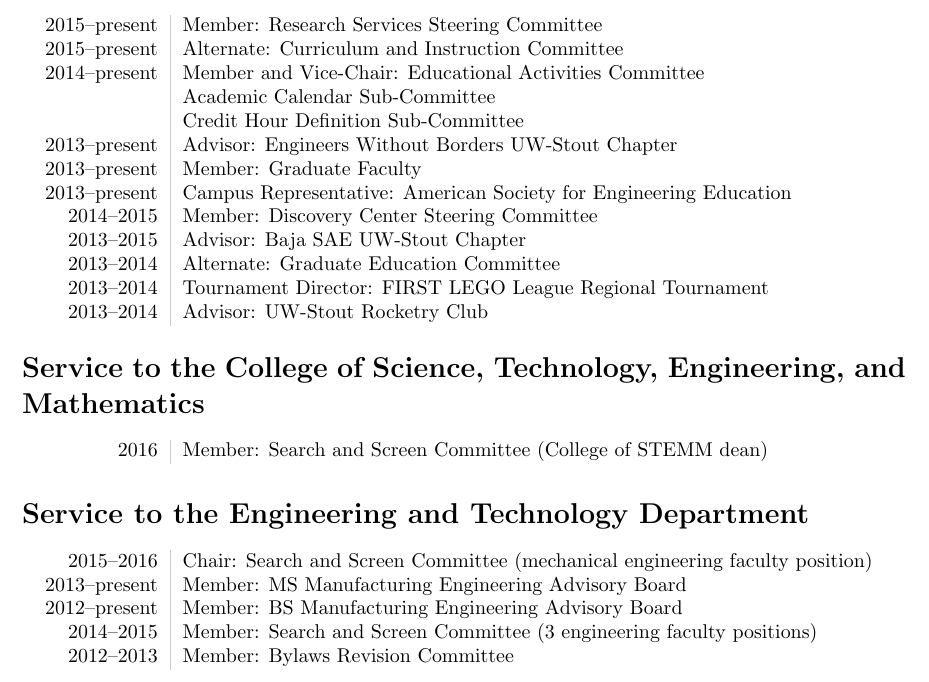
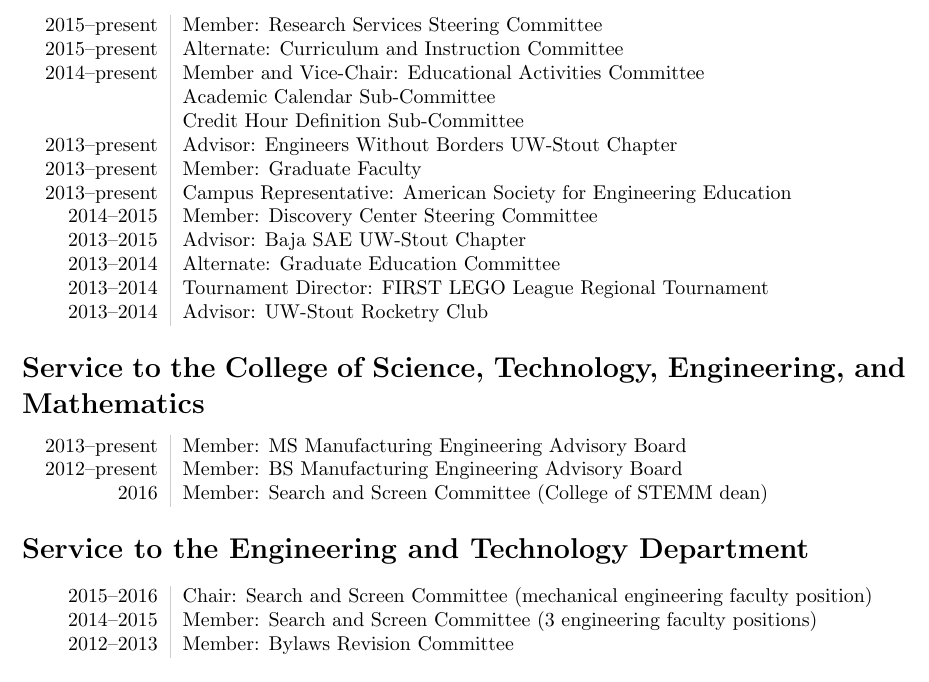
Before and after one commit to devinberg/CV, a LaTeX CV (Berg-CV.tex, which reads service_college.tex, service_department.tex): part of page 6 of 7, cut so that both start at the same text. Compiled offline with pdfLaTeX.

Commit message:
moved MS/BS advisory to college service

```diff
--- a/service_college.tex
+++ b/service_college.tex
@@ -1,4 +1,6 @@
 \section*{Service to the College of Science, Technology, Engineering, and Mathematics}
 \begin{tabular}{L!{\VRule}R}
+2013--present&Member: MS Manufacturing Engineering Advisory Board\\
+2012--present&Member: BS Manufacturing Engineering Advisory Board\\
 2016&Member: Search and Screen Committee (College of STEMM dean)\\
 \end{tabular}
--- a/service_department.tex
+++ b/service_department.tex
@@ -1,8 +1,6 @@
 \section*{Service to the Engineering and Technology Department}
 \begin{tabular}{L!{\VRule}R}
 2015--2016&Chair: Search and Screen Committee (mechanical engineering faculty position)\\
-2013--present&Member: MS Manufacturing Engineering Advisory Board\\
-2012--present&Member: BS Manufacturing Engineering Advisory Board\\
 2014--2015&Member: Search and Screen Committee (3 engineering faculty positions)\\
 2012--2013&Member: Bylaws Revision Committee\\
 \end{tabular}
```
